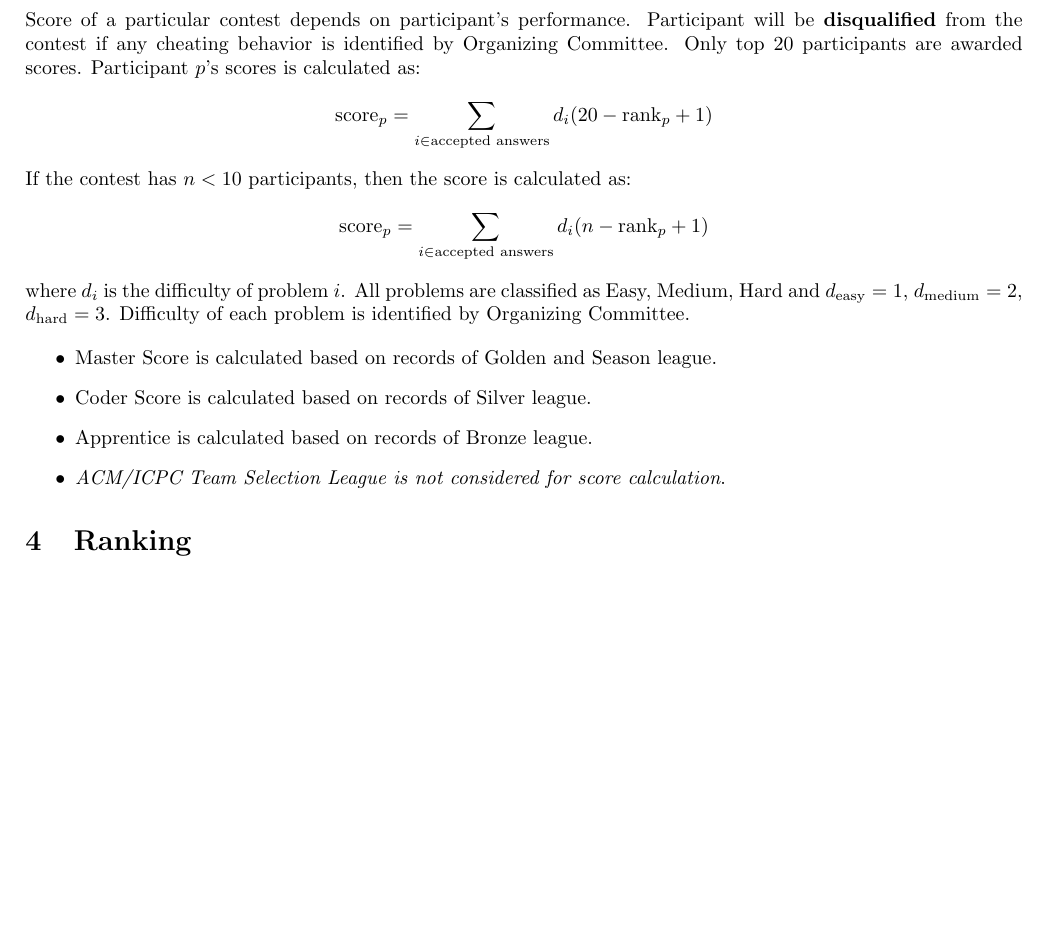
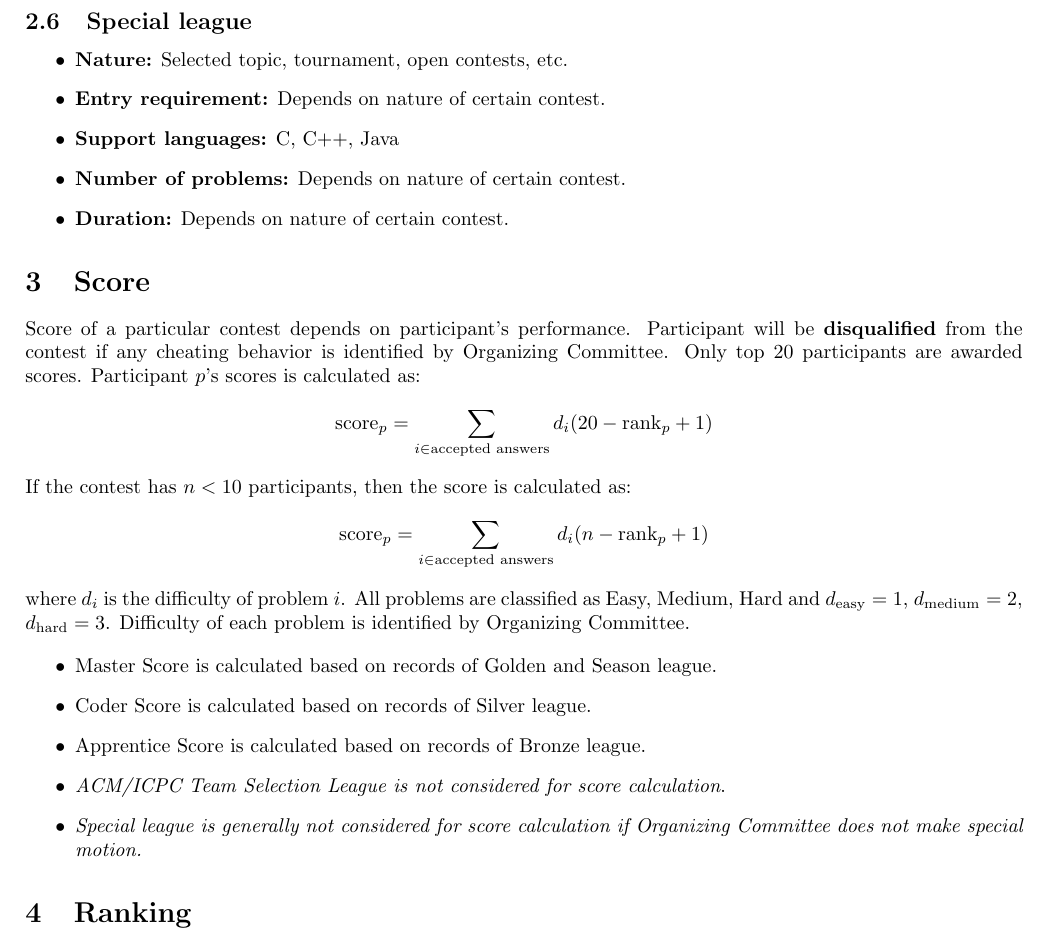
Before and after one commit to duguyue100/acm-training, a LaTeX paper (contest_rule_book/contest_rule_book.tex): part of page 3 of 4, cut at the place of the change, the shorter picture padded with empty space. Compiled offline with pdfLaTeX.

Commit message:
rule book edited

```diff
--- a/contest_rule_book/contest_rule_book.tex
+++ b/contest_rule_book/contest_rule_book.tex
@@ -80,6 +80,16 @@ Currently, only Puzzles members are ranked. The anniversary of the \textsc{Puzzl
 	\item \textbf{Support languages:} C, C++, Java
 	\item \textbf{Number of problems:} 10
 	\item \textbf{Duration:} 5 hours
+\end{itemize}
+
+\subsection{Special league}
+
+\begin{itemize}
+	\item \textbf{Nature:} Selected topic, tournament, open contests, etc.
+	\item \textbf{Entry requirement:} Depends on nature of certain contest.
+	\item \textbf{Support languages:} C, C++, Java
+	\item \textbf{Number of problems:} Depends on nature of certain contest.
+	\item \textbf{Duration:} Depends on nature of certain contest.
 \end{itemize}
 
 \section{Score}
@@ -97,8 +107,9 @@ where $d_{i}$ is the difficulty of problem $i$. All problems are classified as E
 \begin{itemize}
 	\item Master Score is calculated based on records of Golden and Season league.
 	\item Coder Score is calculated based on records of Silver league.
-	\item Apprentice is calculated based on records of Bronze league.
+	\item Apprentice Score is calculated based on records of Bronze league.
 	\item \emph{ACM/ICPC Team Selection League is not considered for score calculation}.
+	\item \emph{Special league is generally not considered for score calculation if Organizing Committee does not make special motion.}
 \end{itemize}
 
 \section{Ranking}
```
Also changed, not shown: contest_rule_book/contest_rule_book.pdf, contest_rule_book/contest_rule_book.tex (6 more changed lines).
